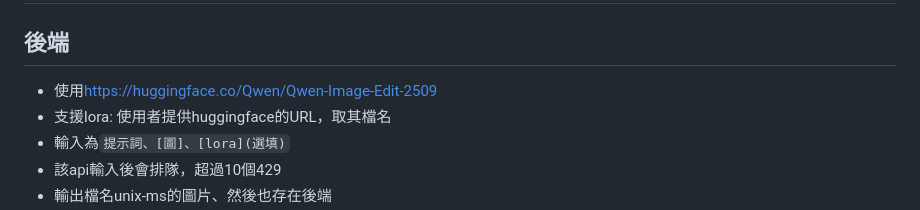
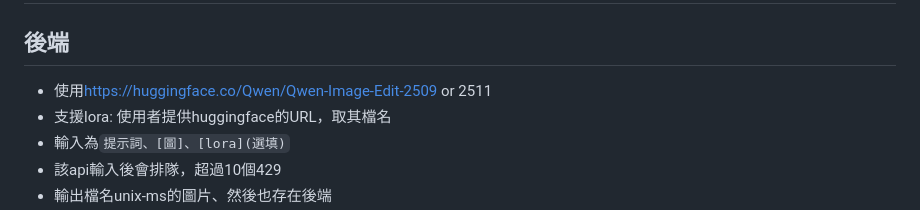
Before and after one commit to nicetw20xx/qwen-image-edit-web, a Markdown page: README.md, the part around one of its changes. Rendered like a GitHub page.

Commit message:
docs: update README to correct image reference and clarify model usage options

```diff
--- a/README.md
+++ b/README.md
@@ -91,7 +91,7 @@ export HF_HOME=/workspace/huggingface_cache && cd /workspace/qwen-image-edit-web
 # 功能
 
 ## 後端
-- 使用[https://huggingface.co/Qwen/Qwen-Image-Edit-2509](https://huggingface.co/Qwen/Qwen-Image-Edit-2509)
+- 使用[https://huggingface.co/Qwen/Qwen-Image-Edit-2509](https://huggingface.co/Qwen/Qwen-Image-Edit-2509) or 2511
 - 支援lora: 使用者提供huggingface的URL，取其檔名
 - 輸入為`提示詞、[圖]、[lora](選填)`
 - 該api輸入後會排隊，超過10個429
```
Also changed, not shown: other parts of README.md (+1 -1 lines).
